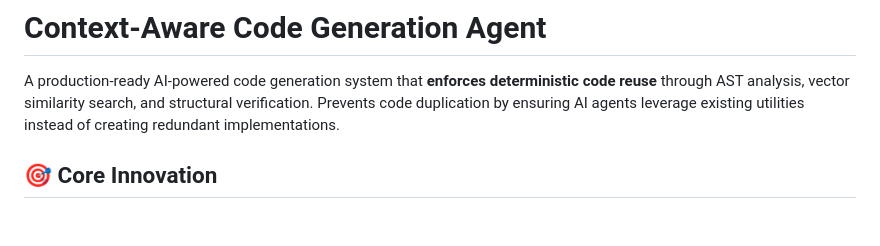
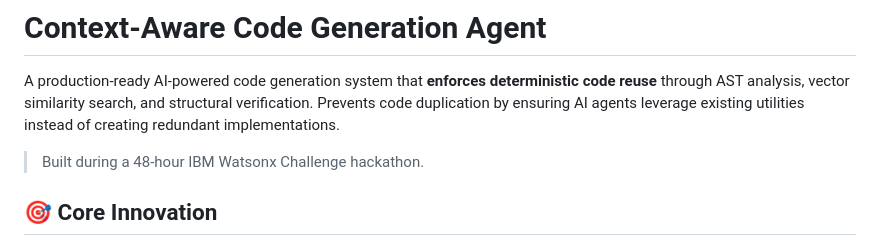
Before and after one commit to AnimeshPatra2005/CodeReuse, a Markdown page: README.md, the part around the change. GitHub-like rendering; blank space fills up the shorter version.

Commit message:
docs: add hackathon context to README

```diff
--- a/README.md
+++ b/README.md
@@ -1,6 +1,8 @@
 # Context-Aware Code Generation Agent
 
 A production-ready AI-powered code generation system that **enforces deterministic code reuse** through AST analysis, vector similarity search, and structural verification. Prevents code duplication by ensuring AI agents leverage existing utilities instead of creating redundant implementations.
+
+> Built during a 48-hour IBM Watsonx Challenge hackathon.
 
 
 
```
